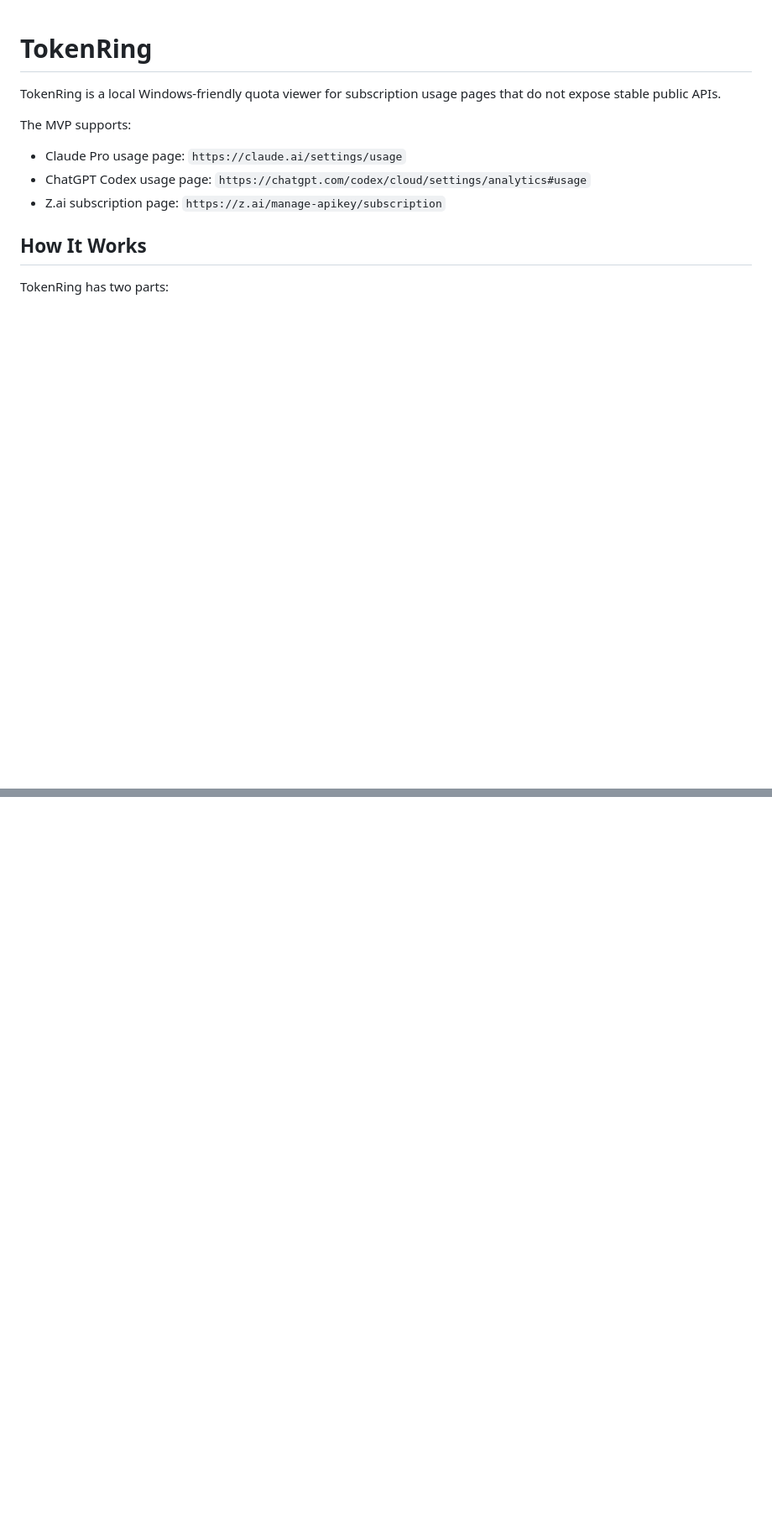
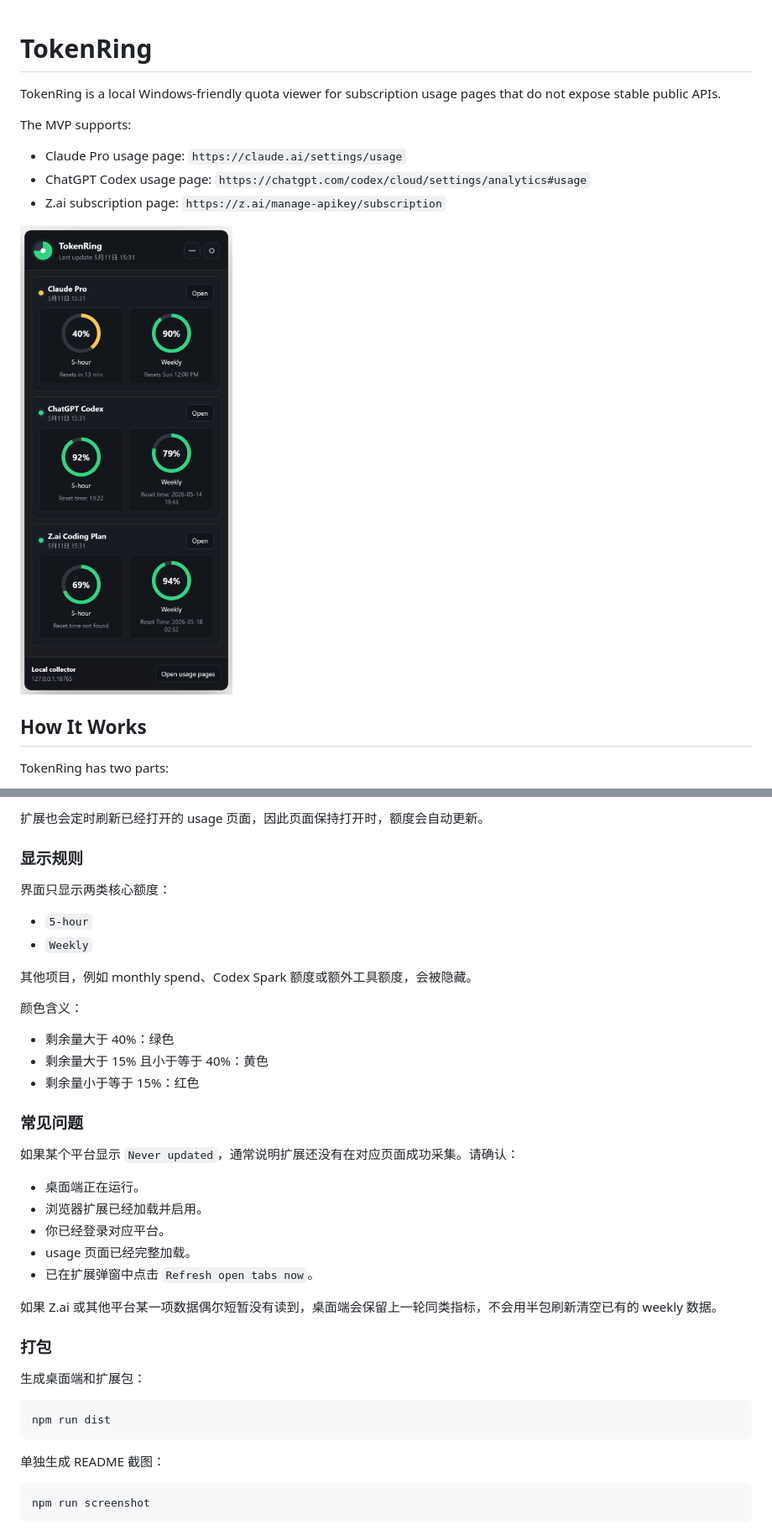
Before and after one commit to zhoudongke/TokenRing, a Markdown page: README.md, 2 parts joined by grey strips. Shown at 84% size. Rendered like a GitHub page; pictures changed too: docs/screenshot.png (added); blank space fills up the shorter version.

Commit message:
Fix tray icon and expand README

````diff
--- a/README.md
+++ b/README.md
@@ -7,6 +7,8 @@ The MVP supports:
 - Claude Pro usage page: `https://claude.ai/settings/usage`
 - ChatGPT Codex usage page: `https://chatgpt.com/codex/cloud/settings/analytics#usage`
 - Z.ai subscription page: `https://z.ai/manage-apikey/subscription`
+
+![TokenRing screenshot](docs/screenshot.png)
 
 ## How It Works
 
@@ -65,0 +117,42 @@ Codex and Claude usually display remaining/used values differently, so TokenRing
+扩展也会定时刷新已经打开的 usage 页面，因此页面保持打开时，额度会自动更新。
+
+### 显示规则
+
+界面只显示两类核心额度：
+
+- `5-hour`
+- `Weekly`
+
+其他项目，例如 monthly spend、Codex Spark 额度或额外工具额度，会被隐藏。
+
+颜色含义：
+
+- 剩余量大于 40%：绿色
+- 剩余量大于 15% 且小于等于 40%：黄色
+- 剩余量小于等于 15%：红色
+
+### 常见问题
+
+如果某个平台显示 `Never updated`，通常说明扩展还没有在对应页面成功采集。请确认：
+
+- 桌面端正在运行。
+- 浏览器扩展已经加载并启用。
+- 你已经登录对应平台。
+- usage 页面已经完整加载。
+- 已在扩展弹窗中点击 `Refresh open tabs now`。
+
+如果 Z.ai 或其他平台某一项数据偶尔短暂没有读到，桌面端会保留上一轮同类指标，不会用半包刷新清空已有的 weekly 数据。
+
+### 打包
+
+生成桌面端和扩展包：
+
+```powershell
+npm run dist
+```
+
+单独生成 README 截图：
+
+```powershell
+npm run screenshot
+```
````
Also changed, not shown: other parts of README.md (+49 -0 lines), assets/icon.png (added), 5 other files.
